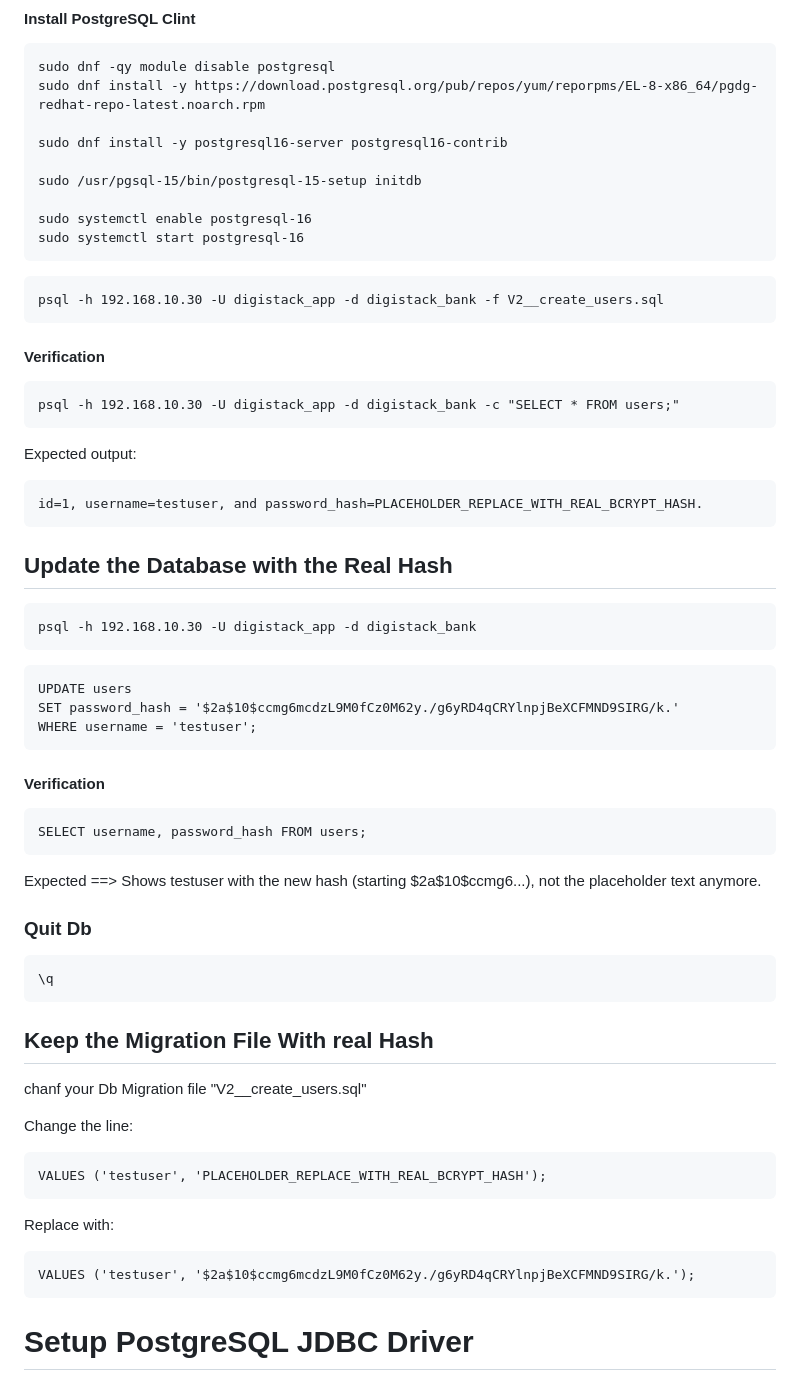
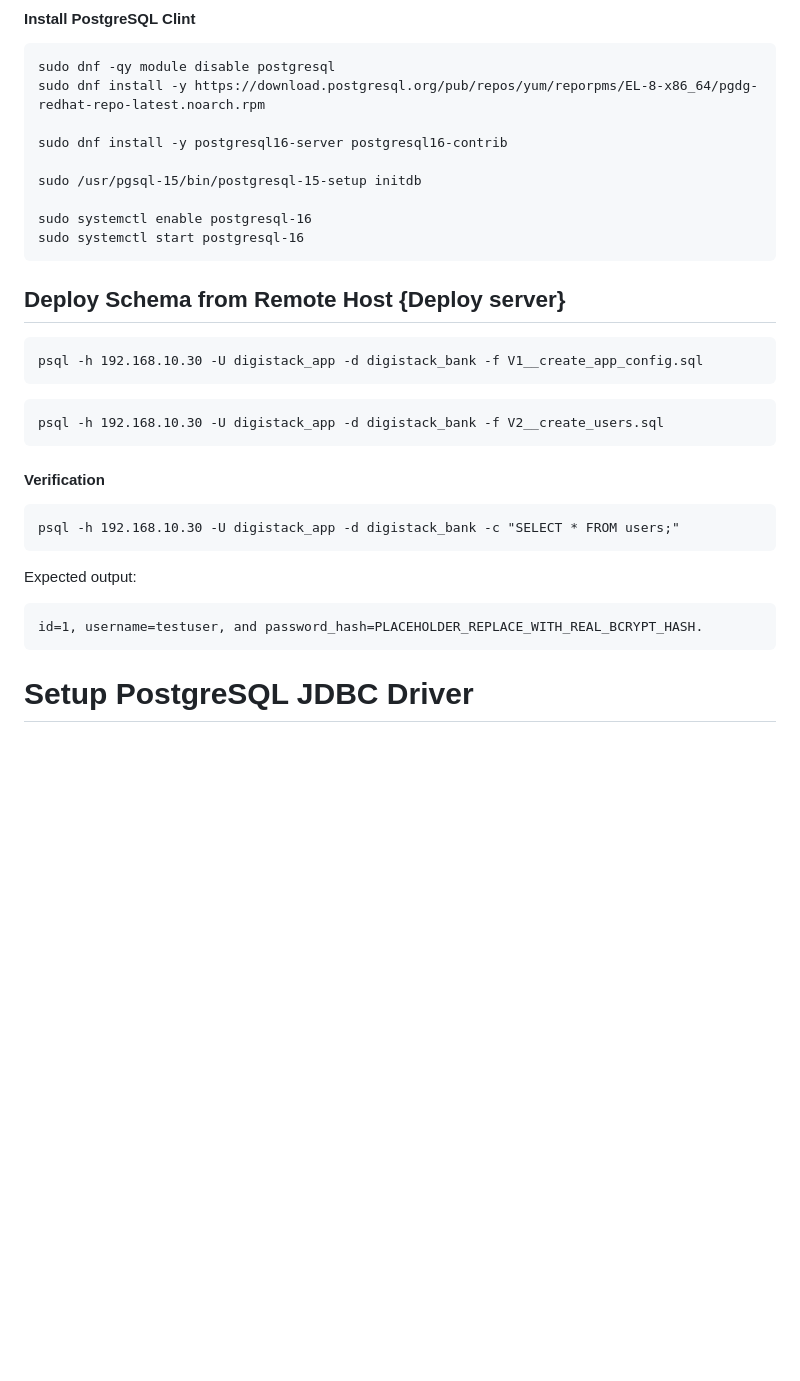
Before and after one commit to digistack-middleware-org/DigiStack_Bank_Backup, a Markdown page: Digistack_Bank/02-Version-2 - C/02-Establish_Connection.md, the part around the change. Rendered like a GitHub page; blank space fills up the shorter version.

````diff
--- a/Digistack_Bank/02-Version-2 - C/02-Establish_Connection.md
+++ b/Digistack_Bank/02-Version-2 - C/02-Establish_Connection.md
@@ -14,6 +14,10 @@ sudo /usr/pgsql-15/bin/postgresql-15-setup initdb
 sudo systemctl enable postgresql-16
 sudo systemctl start postgresql-16
 ```
+## Deploy Schema from Remote Host {Deploy server}
+```
+psql -h 192.168.10.30 -U digistack_app -d digistack_bank -f V1__create_app_config.sql
+```
 ```
 psql -h 192.168.10.30 -U digistack_app -d digistack_bank -f V2__create_users.sql
 ```
@@ -26,40 +30,6 @@ Expected output:
 id=1, username=testuser, and password_hash=PLACEHOLDER_REPLACE_WITH_REAL_BCRYPT_HASH.
 ```
 
-## Update the Database with the Real Hash
-```
-psql -h 192.168.10.30 -U digistack_app -d digistack_bank
-```
-
-```
-UPDATE users
-SET password_hash = '$2a$10$ccmg6mcdzL9M0fCz0M62y./g6yRD4qCRYlnpjBeXCFMND9SIRG/k.'
-WHERE username = 'testuser';
-```
-#### Verification
-```
-SELECT username, password_hash FROM users;
-```
-Expected ==> Shows testuser with the new hash (starting $2a$10$ccmg6...), not the placeholder text anymore.
-
-### Quit Db
-```
-\q
-```
-
-## Keep the Migration File With real Hash
-chanf your Db Migration file "V2__create_users.sql"
-
-Change the line:
-
-```
-VALUES ('testuser', 'PLACEHOLDER_REPLACE_WITH_REAL_BCRYPT_HASH');
-```
-Replace with:
-
-```
-VALUES ('testuser', '$2a$10$ccmg6mcdzL9M0fCz0M62y./g6yRD4qCRYlnpjBeXCFMND9SIRG/k.');
-```
 # Setup PostgreSQL JDBC Driver
 
 Download the PostgreSQL JDBC driver.
````
